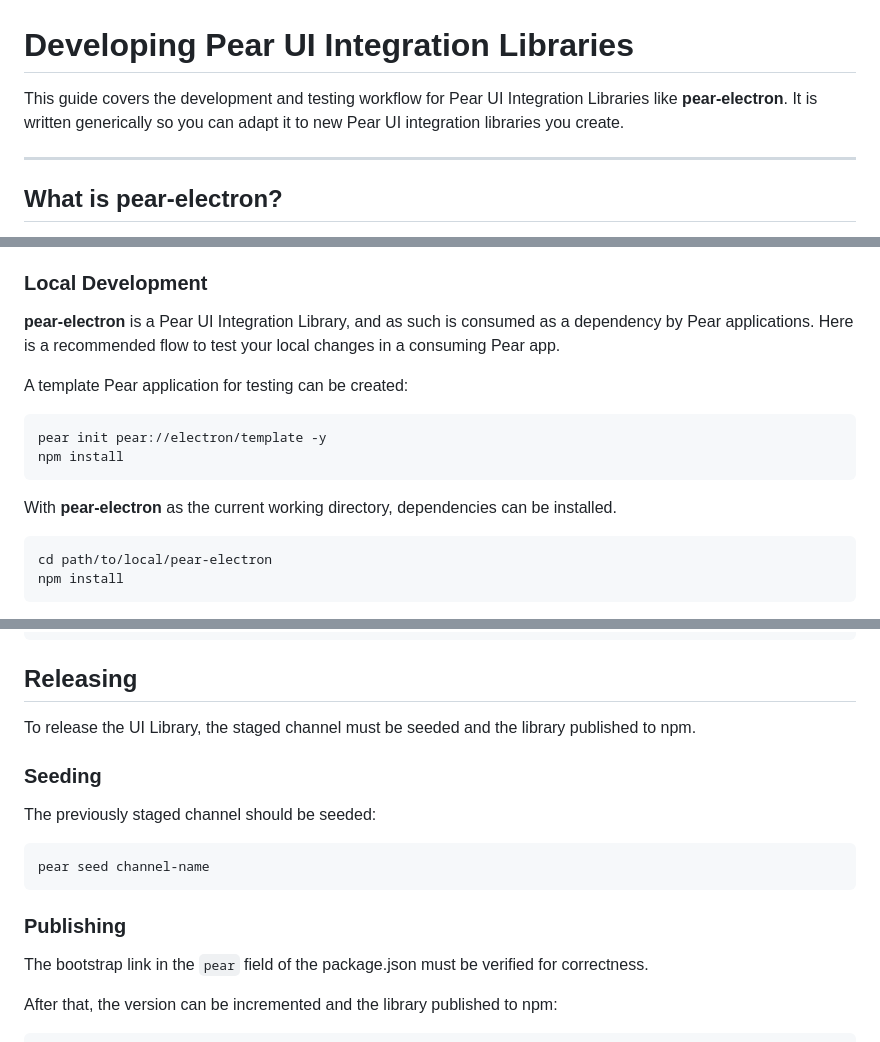
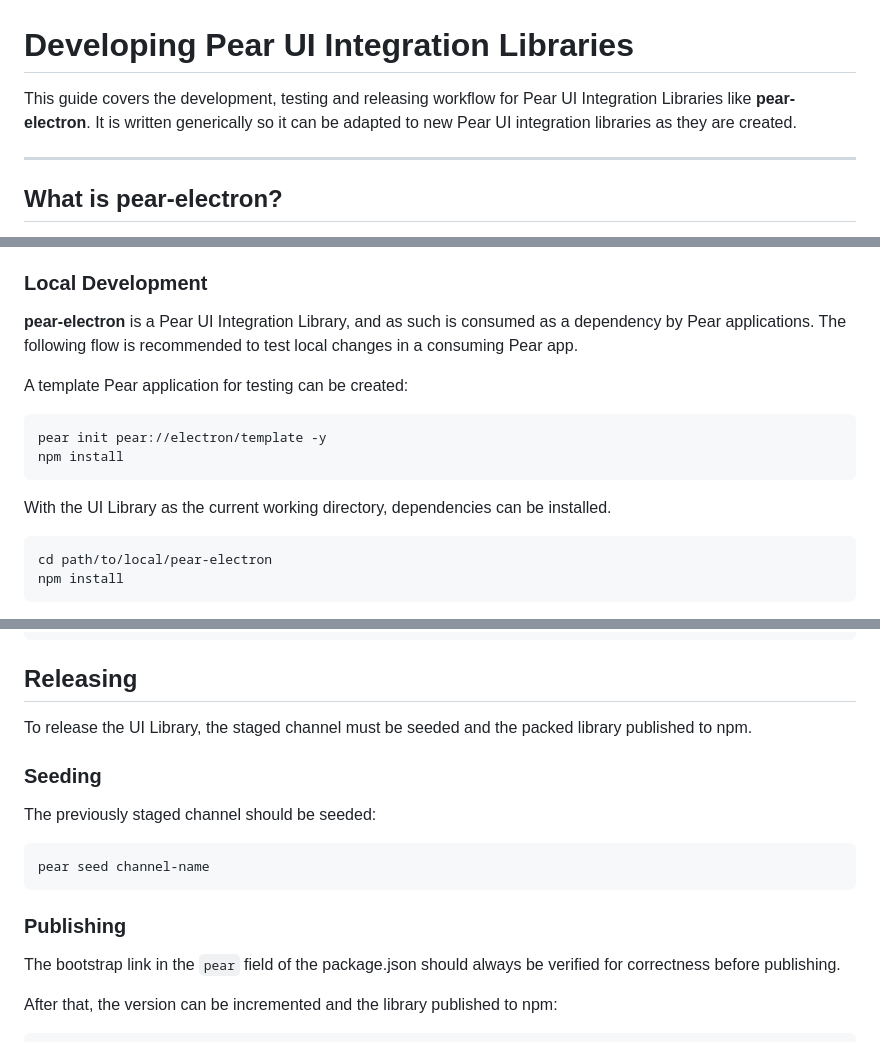
Before and after one commit to holepunchto/pear-electron, a Markdown page: DEVELOPMENT.md, 3 parts joined by grey strips. GitHub-like rendering.

Commit message:
minor corrections and adjustments

````diff
--- a/DEVELOPMENT.md
+++ b/DEVELOPMENT.md
@@ -1,6 +1,6 @@
 # Developing Pear UI Integration Libraries
 
-This guide covers the development and testing workflow for Pear UI Integration Libraries like **pear-electron**. It is written generically so you can adapt it to new Pear UI integration libraries you create.
+This guide covers the development, testing and releasing workflow for Pear UI Integration Libraries like **pear-electron**. It is written generically so it can be adapted to new Pear UI integration libraries as they are created.
 
 ---
 
@@ -15,7 +15,7 @@ Changes to files included in the **boot.bundle** require a rebuild and repackagi
 
 ### Local Development
 
-**pear-electron** is a Pear UI Integration Library, and as such is consumed as a dependency by Pear applications. Here is a recommended flow to test your local changes in a consuming Pear app.
+**pear-electron** is a Pear UI Integration Library, and as such is consumed as a dependency by Pear applications. The following flow is recommended to test local changes in a consuming Pear app.
 
 A template Pear application for testing can be created:
 
@@ -24,7 +24,7 @@ pear init pear://electron/template -y
 npm install
 ```
 
-With **pear-electron** as the current working directory, dependencies can be installed.
+With the UI Library as the current working directory, dependencies can be installed.
 
 ```bash
 cd path/to/local/pear-electron
@@ -89,7 +89,7 @@ pear run .
 
 ## Releasing
 
-To release the UI Library, the staged channel must be seeded and the library published to npm.
+To release the UI Library, the staged channel must be seeded and the packed library published to npm.
 
 ### Seeding
 
@@ -101,7 +101,7 @@ pear seed channel-name
 
 ### Publishing
 
-The bootstrap link in the ```pear``` field of the package.json must be verified for correctness.
+The bootstrap link in the ```pear``` field of the package.json should always be verified for correctness before publishing.
 
 After that, the version can be incremented and the library published to npm:
 
````
